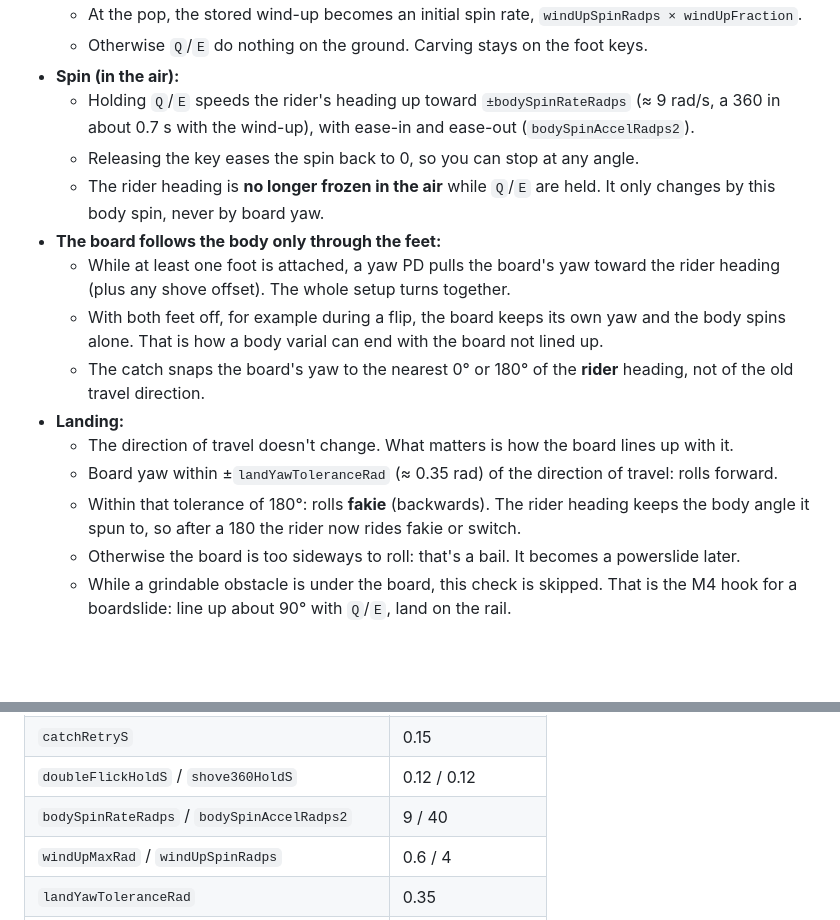
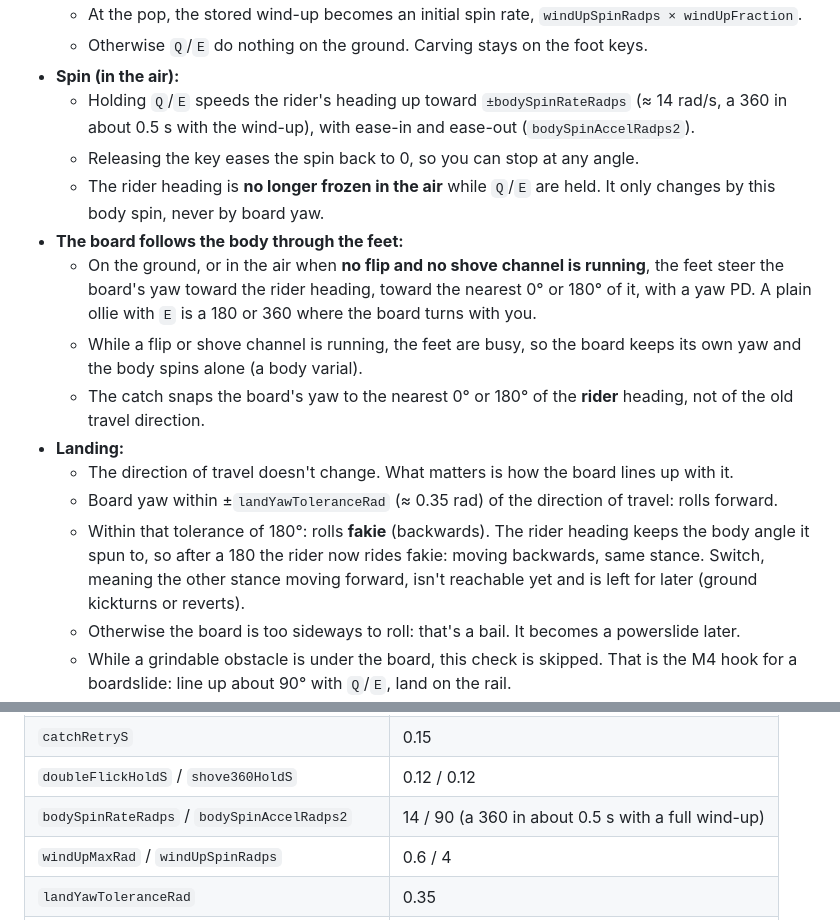
Before and after one commit to v4rgas/two-feet, a Markdown page: MECHANICS.md, 2 parts joined by grey strips. Rendered like a GitHub page; blank space fills up the shorter version.

Commit message:
docs: body spin rate 14/90; feet steer board yaw unless flip/shove running; 180 lands fakie

```diff
--- a/MECHANICS.md
+++ b/MECHANICS.md
@@ -196,17 +196,18 @@ for the recognizer, based on stance.
   - Otherwise `Q`/`E` do nothing on the ground. Carving stays on the foot keys.
 - **Spin (in the air):**
   - Holding `Q`/`E` speeds the rider's heading up toward
-    `±bodySpinRateRadps` (≈ 9 rad/s, a 360 in about 0.7 s with the wind-up),
+    `±bodySpinRateRadps` (≈ 14 rad/s, a 360 in about 0.5 s with the wind-up),
     with ease-in and ease-out (`bodySpinAccelRadps2`).
   - Releasing the key eases the spin back to 0, so you can stop at any angle.
   - The rider heading is **no longer frozen in the air** while `Q`/`E` are
     held. It only changes by this body spin, never by board yaw.
-- **The board follows the body only through the feet:**
-  - While at least one foot is attached, a yaw PD pulls the board's yaw toward
-    the rider heading (plus any shove offset). The whole setup turns together.
-  - With both feet off, for example during a flip, the board keeps its own yaw
-    and the body spins alone. That is how a body varial can end with the board
-    not lined up.
+- **The board follows the body through the feet:**
+  - On the ground, or in the air when **no flip and no shove channel is
+    running**, the feet steer the board's yaw toward the rider heading,
+    toward the nearest 0° or 180° of it, with a yaw PD. A plain ollie with
+    `E` is a 180 or 360 where the board turns with you.
+  - While a flip or shove channel is running, the feet are busy, so the board
+    keeps its own yaw and the body spins alone (a body varial).
   - The catch snaps the board's yaw to the nearest 0° or 180° of the **rider**
     heading, not of the old travel direction.
 - **Landing:**
@@ -216,7 +217,9 @@ for the recognizer, based on stance.
     travel: rolls forward.
   - Within that tolerance of 180°: rolls **fakie** (backwards). The rider
     heading keeps the body angle it spun to, so after a 180 the rider now rides
-    fakie or switch.
+    fakie: moving backwards, same stance. Switch, meaning the other stance
+    moving forward, isn't reachable yet and is left for later (ground
+    kickturns or reverts).
   - Otherwise the board is too sideways to roll: that's a bail. It becomes a
     powerslide later.
   - While a grindable obstacle is under the board, this check is skipped. That
@@ -340,7 +343,7 @@ These are all first guesses. The dev tuning panel must expose them live.
 | `catchAssist` | 0.8 |
 | `catchRetryS` | 0.15 |
 | `doubleFlickHoldS` / `shove360HoldS` | 0.12 / 0.12 |
-| `bodySpinRateRadps` / `bodySpinAccelRadps2` | 9 / 40 |
+| `bodySpinRateRadps` / `bodySpinAccelRadps2` | 14 / 90 (a 360 in about 0.5 s with a full wind-up) |
 | `windUpMaxRad` / `windUpSpinRadps` | 0.6 / 4 |
 | `landYawToleranceRad` | 0.35 |
 | `shoveScoopPitchRad` / `shoveScoopRollRad` | 0.3 / 0.12 |
```
